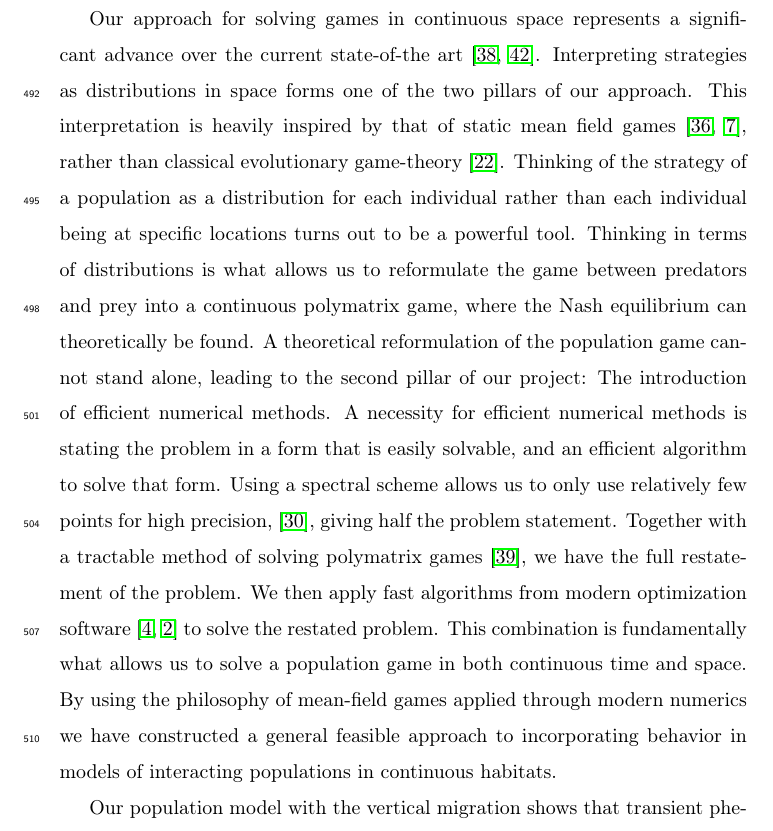
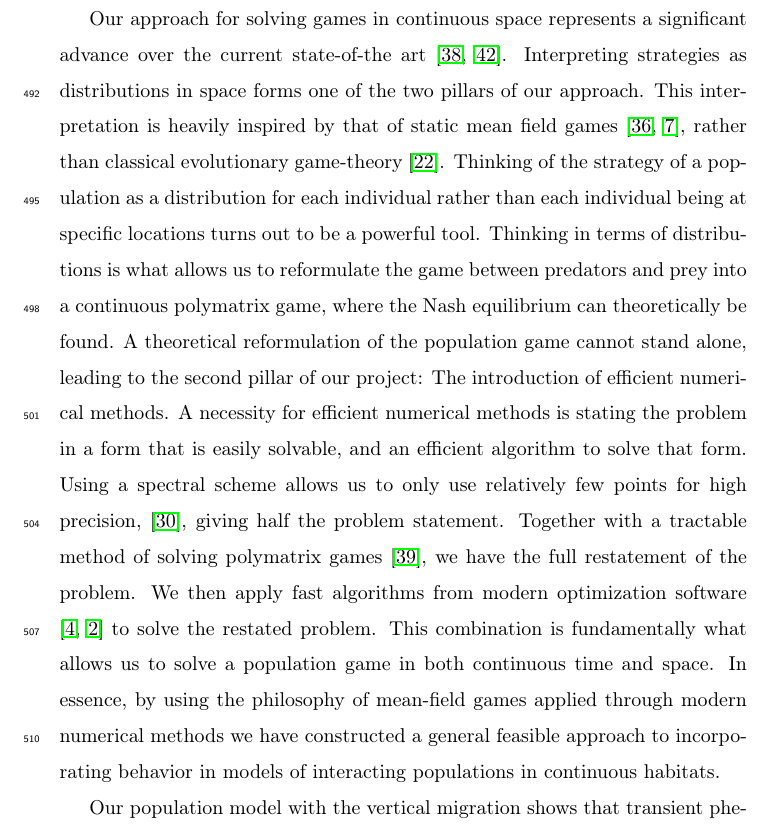
Before and after one commit to jemff/food_web, a LaTeX paper (results/main.tex, which reads results/discussion.tex): part of page 25 of 32, cut so that both start at the same text. Compiled offline with pdfLaTeX.

Commit message:
Small change in dicsussion

```diff
--- a/results/discussion.tex
+++ b/results/discussion.tex
@@ -14,30 +14,14 @@ At the level of general population games, ocean population dynamics are driven b
 
 Bounded rationality as we introduce it is potentially testable, contrasting e.g. satisficing models, \citep{nonacs1993satisficing}. Empirical studies of copepod vertical migration patterns indicate that their distribution in the water column can be closely approximated by the smooth distribution we get from the model with bounded rationality \citep{hay1991zooplankton, visser2001observations}. Our model of bounded rationality passes the first test, but must be compared with more data.
 
-%\todo[inline]{Tydeliggør strukturen i diskussion. Måske vil at markere ``In terms of the specific case of diel vertical migrations,'' vs ``At the level of general population games,'' eller sådan noget.}
-%Modelling population games as we do presents an example of a sequence of static mean-field games in continuous space, and, or interacting ideal free distributions \citep{cressman2004ideal, cressman2010ideal} if considering the steady-state.
-%If we look at the specific distributions we find, it is unclear if they satisfy the criteria for being multi-species ideal free distributions \citep{kvrivan2008ideal}, i.e. stable under best-response dynamics. The Nash equilibrium of the habitat selection game is unique \citep{verticalmigration}, and the distribution we find corresponds to that found in nature. In that sense, it is what would be expected of the ideal free distribution in a multi-species population game \citep{cressman2004ideal}.
-%\todo[inline]{Skal ovenstående måske ikke bare fjernes? Der er intet indhold...}
 
 
-Our approach for solving games in continuous space represents a significant advance over the current state-of-the art \citep{mariani2016migration, pinti2021co}. Interpreting strategies as distributions in space forms one of the two pillars of our approach. This interpretation is heavily inspired by that of static mean field games \citep{lasry2007mean, blanchet2016optimal}, rather than classical evolutionary game-theory \cite{hofbauer1998evolutionary}. Thinking of the strategy of a population as a distribution for each individual rather than each individual being at specific locations turns out to be a powerful tool. Thinking in terms of distributions is what allows us to reformulate the game between predators and prey into a continuous polymatrix game, where the Nash equilibrium can theoretically be found. A theoretical reformulation of the population game cannot stand alone, leading to the second pillar of our project: The introduction of efficient numerical methods. A necessity for efficient numerical methods is stating the problem in a form that is easily solvable, and an efficient algorithm to solve that form. Using a spectral scheme allows us to only use relatively few points for high precision, \citep{kopriva2009implementing}, giving half the problem statement. Together with a tractable method of solving polymatrix games \citep{miller1991copositive}, we have the full restatement of the problem. We then apply fast algorithms from modern optimization software \citep{Andersson2019, acary2019introduction} to solve the restated problem. This combination is fundamentally what allows us to solve a population game in both continuous time and space. By using the philosophy of mean-field games applied through modern numerics we have constructed a general feasible approach to incorporating behavior in models of interacting populations in continuous habitats.
-
- %Using insights from mean-field games motivates a change of perspective in how we view habitat selection. Then, an efficient discretization and a good problem formulation allows us to solve the problem efficiently with modern numerical software.
+Our approach for solving games in continuous space represents a significant advance over the current state-of-the art \citep{mariani2016migration, pinti2021co}. Interpreting strategies as distributions in space forms one of the two pillars of our approach. This interpretation is heavily inspired by that of static mean field games \citep{lasry2007mean, blanchet2016optimal}, rather than classical evolutionary game-theory \cite{hofbauer1998evolutionary}. Thinking of the strategy of a population as a distribution for each individual rather than each individual being at specific locations turns out to be a powerful tool. Thinking in terms of distributions is what allows us to reformulate the game between predators and prey into a continuous polymatrix game, where the Nash equilibrium can theoretically be found. A theoretical reformulation of the population game cannot stand alone, leading to the second pillar of our project: The introduction of efficient numerical methods. A necessity for efficient numerical methods is stating the problem in a form that is easily solvable, and an efficient algorithm to solve that form. Using a spectral scheme allows us to only use relatively few points for high precision, \citep{kopriva2009implementing}, giving half the problem statement. Together with a tractable method of solving polymatrix games \citep{miller1991copositive}, we have the full restatement of the problem. We then apply fast algorithms from modern optimization software \citep{Andersson2019, acary2019introduction} to solve the restated problem. This combination is fundamentally what allows us to solve a population game in both continuous time and space. In essence, by using the philosophy of mean-field games applied through modern numerical methods we have constructed a general feasible approach to incorporating behavior in models of interacting populations in continuous habitats.
 
 
-
-
-%This focus on the distribution is what gives us the ability to consider continuous habitats, and allows the incorporation of complex spatial features in habitat selection games.
-
-
-
-
-
-%\todo[inline]{Udmærkede elementer i diskussionen, men den bør struktureres klarere. Det specifikke omkring vertikale vandringer er står fint; .}
 Our population model with the vertical migration shows that transient phenomena and continuous fitness gradients \citep{kawecki2004conceptual} are naturally at home in a continuous population game. Incorporating these features allows a more fine-grained biological analysis and greater predictive power in models of real-world systems than typical finite-patch models \citep{kvrivan2008ideal, sadowski2019predator}. Our focus has largely been on the interplay between temporal and spatial transients in the vertical migration. If one of these is averaged out, e.g. the time-varying habitat, the model can be adapted to find the equilibrium populations and distributions in inhomogeneous habitats. We have used our approach for a one-dimensional habitat, but it can readily be used to accommodate a two-dimensional habitat. More generally, our approach only depends on the bilinearity of the fitness proxy and the population-game setup.
 
 
-%Our model can be used almost without modifications to model the population dynamics of complex aquatic communities \citep{pinti2019trophic}.  As an example, by using a Leslie matrix approach ontogenics could potentially be incorporated in the model. Doing so could potentially expand the model to handle life-cycle optimization.
 
 %\subsection{Further work} %1 paragraph
 A weakness of our model is that it does not incorporate satiation or other non-linear effects. Performing a multi-year simulation could also reveal interesting patterns, but doing so would complicate the model since it would need to take low-resource adaptations during winter into account. The distributions we arrive at with our model of bounded rationality for zooplankton qualitatively agree with observations, but to truly test our model of bounded rationality we need to make quantitative predictions and test then. Finally, it would be satisfying to find a general criterion to ensure that a continuous habitat selection game has a unique Nash equilibrium.
```
